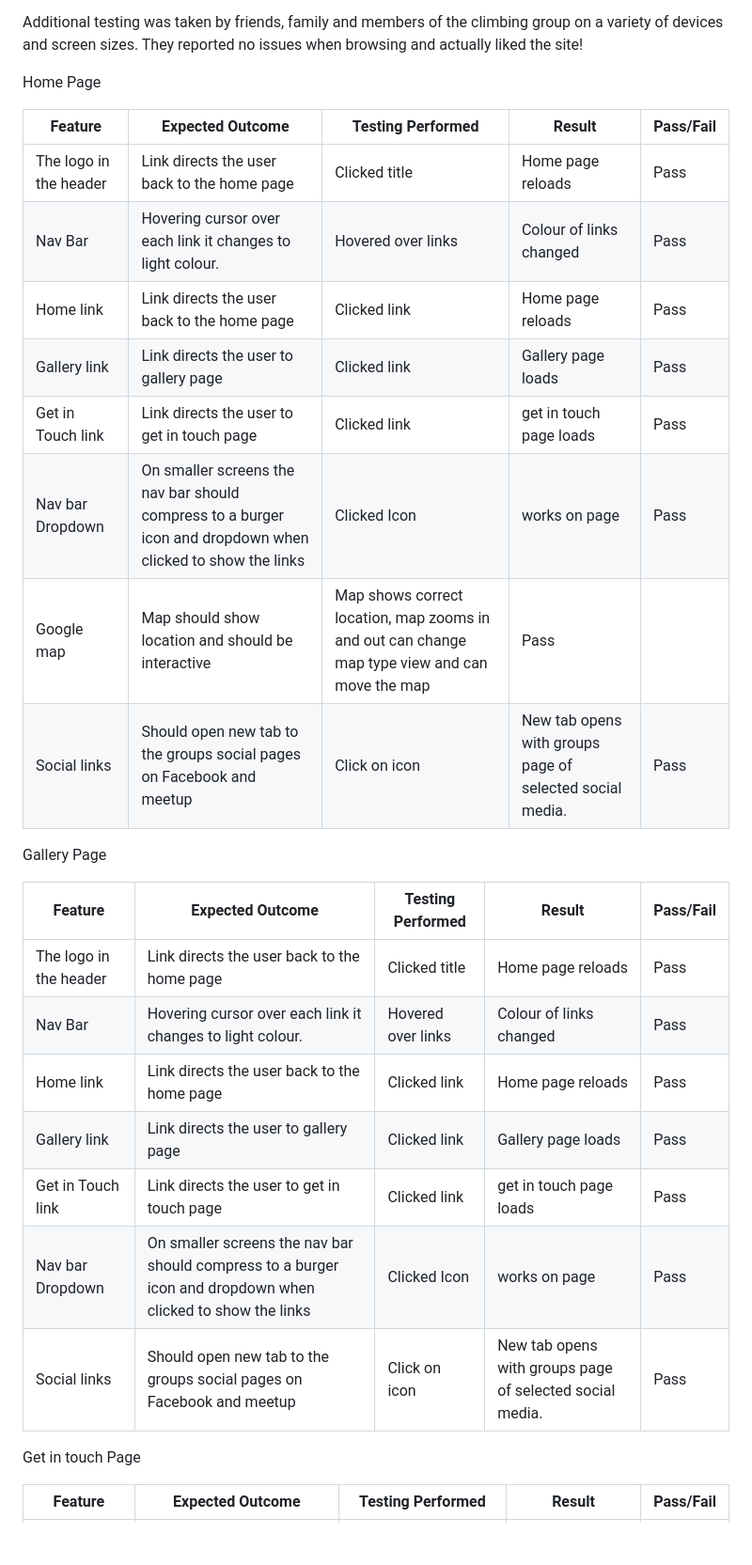
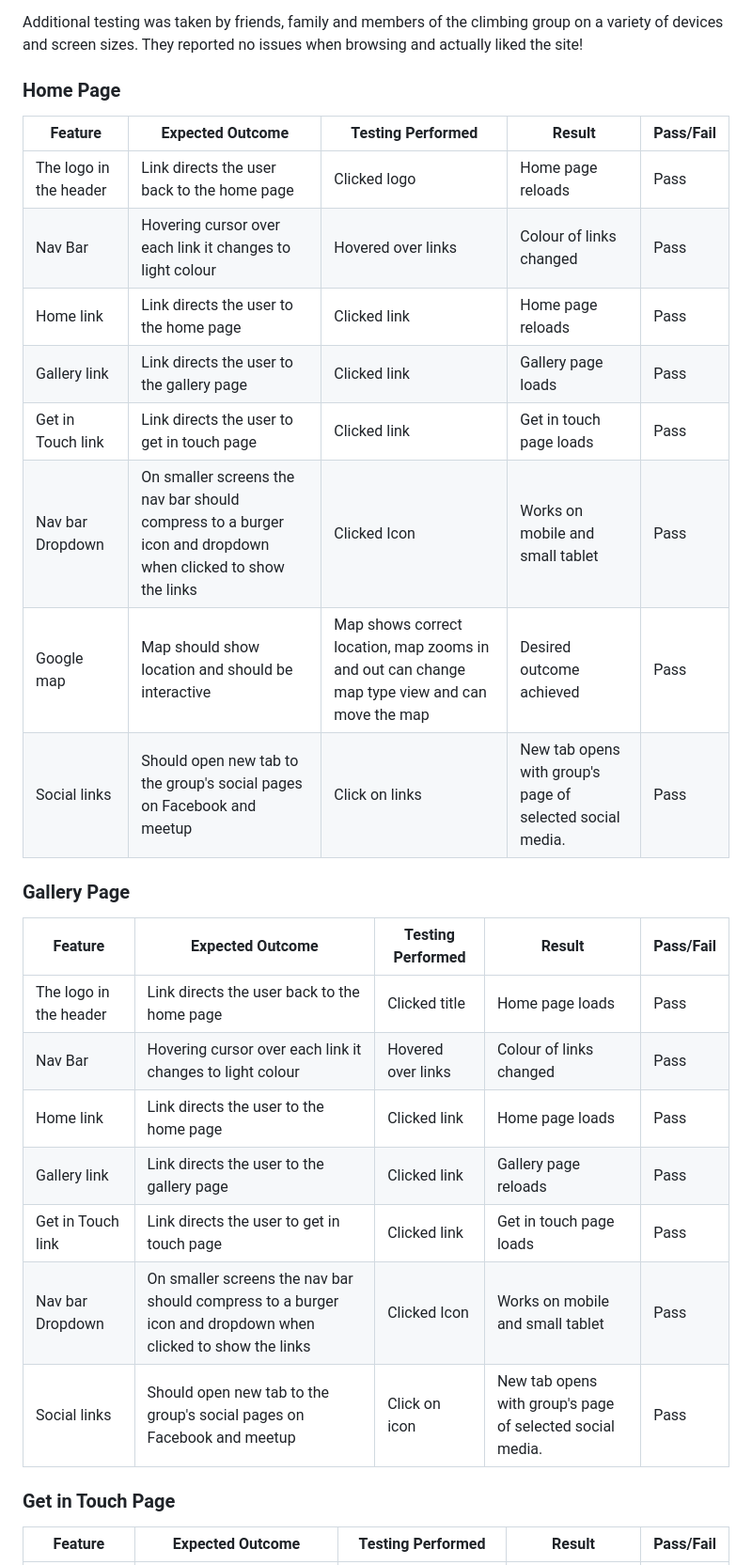
Before and after one commit to Al3x-G/GM-RockClimbing, a Markdown page: testing.md, the part around one of its changes. Shown at 94% size. GitHub-like rendering; blank space fills up the shorter version.

Commit message:
fix typos in testing.md

```diff
--- a/testing.md
+++ b/testing.md
@@ -167,35 +169,33 @@ The website was tested on the following browsers with no issues:
 
 Additional testing was taken by friends, family and members of the climbing group on a variety of devices and screen sizes. They reported no issues when browsing and actually liked the site!
 
-
-Home Page
+### Home Page
 
 | Feature | Expected Outcome | Testing Performed | Result | Pass/Fail |
 | --- | --- | --- | --- | --- |
-| The logo in the header | Link directs the user back to the home page | Clicked title | Home page reloads | Pass |
-| Nav Bar | Hovering cursor over each link it changes to light colour. | Hovered over links | Colour of links changed | Pass |
-| Home link | Link directs the user back to the home page | Clicked link | Home page reloads | Pass |
-| Gallery link | Link directs the user to gallery page | Clicked link | Gallery page loads | Pass |
-| Get in Touch link | Link directs the user to get in touch page | Clicked link | get in touch page loads | Pass |
-| Nav bar Dropdown | On smaller screens the nav bar should compress to a burger icon and dropdown when clicked to show the links | Clicked Icon | works on page | Pass |
-| Google map | Map should show location and should be interactive | Map shows correct location, map zooms in and out can change map type view and can move the map | Pass |
-| Social links | Should open new tab to the groups social pages on Facebook and meetup | Click on icon | New tab opens with groups page of selected social media. | Pass |
+| The logo in the header | Link directs the user back to the home page | Clicked logo | Home page reloads | Pass |
+| Nav Bar | Hovering cursor over each link it changes to light colour | Hovered over links | Colour of links changed | Pass |
+| Home link | Link directs the user to the home page | Clicked link | Home page reloads | Pass |
+| Gallery link | Link directs the user to the gallery page | Clicked link | Gallery page loads | Pass |
+| Get in Touch link | Link directs the user to get in touch page | Clicked link | Get in touch page loads | Pass |
+| Nav bar Dropdown | On smaller screens the nav bar should compress to a burger icon and dropdown when clicked to show the links | Clicked Icon | Works on mobile and small tablet | Pass |
+| Google map | Map should show location and should be interactive | Map shows correct location, map zooms in and out can change map type view and can move the map | Desired outcome achieved | Pass |
+| Social links | Should open new tab to the group's social pages on Facebook and meetup | Click on links | New tab opens with group's page of selected social media. | Pass |
 
-
- Gallery Page
+### Gallery Page
 
 | Feature | Expected Outcome | Testing Performed | Result | Pass/Fail |
 | --- | --- | --- | --- | --- |
-| The logo in the header | Link directs the user back to the home page | Clicked title | Home page reloads | Pass |
-| Nav Bar | Hovering cursor over each link it changes to light colour. | Hovered over links | Colour of links changed | Pass |
-| Home link | Link directs the user back to the home page | Clicked link | Home page reloads | Pass |
-| Gallery link | Link directs the user to gallery page | Clicked link | Gallery page loads | Pass |
-| Get in Touch link | Link directs the user to get in touch page | Clicked link | get in touch page loads | Pass |
-| Nav bar Dropdown | On smaller screens the nav bar should compress to a burger icon and dropdown when clicked to show the links | Clicked Icon | works on page | Pass |
-| Social links | Should open new tab to the groups social pages on Facebook and meetup | Click on icon | New tab opens with groups page of selected social media. | Pass |
+| The logo in the header | Link directs the user back to the home page | Clicked title | Home page loads | Pass |
+| Nav Bar | Hovering cursor over each link it changes to light colour | Hovered over links | Colour of links changed | Pass |
+| Home link | Link directs the user to the home page | Clicked link | Home page loads | Pass |
+| Gallery link | Link directs the user to the gallery page | Clicked link | Gallery page reloads | Pass |
+| Get in Touch link | Link directs the user to get in touch page | Clicked link | Get in touch page loads | Pass |
+| Nav bar Dropdown | On smaller screens the nav bar should compress to a burger icon and dropdown when clicked to show the links | Clicked Icon | Works on mobile and small tablet | Pass |
+| Social links | Should open new tab to the group's social pages on Facebook and meetup | Click on icon | New tab opens with group's page of selected social media. | Pass |
 
 
-Get in touch Page
+### Get in Touch Page
 
 | Feature | Expected Outcome | Testing Performed | Result | Pass/Fail |
 | --- | --- | --- | --- | --- |
```
Also changed, not shown: other parts of testing.md (+24 -22 lines).
